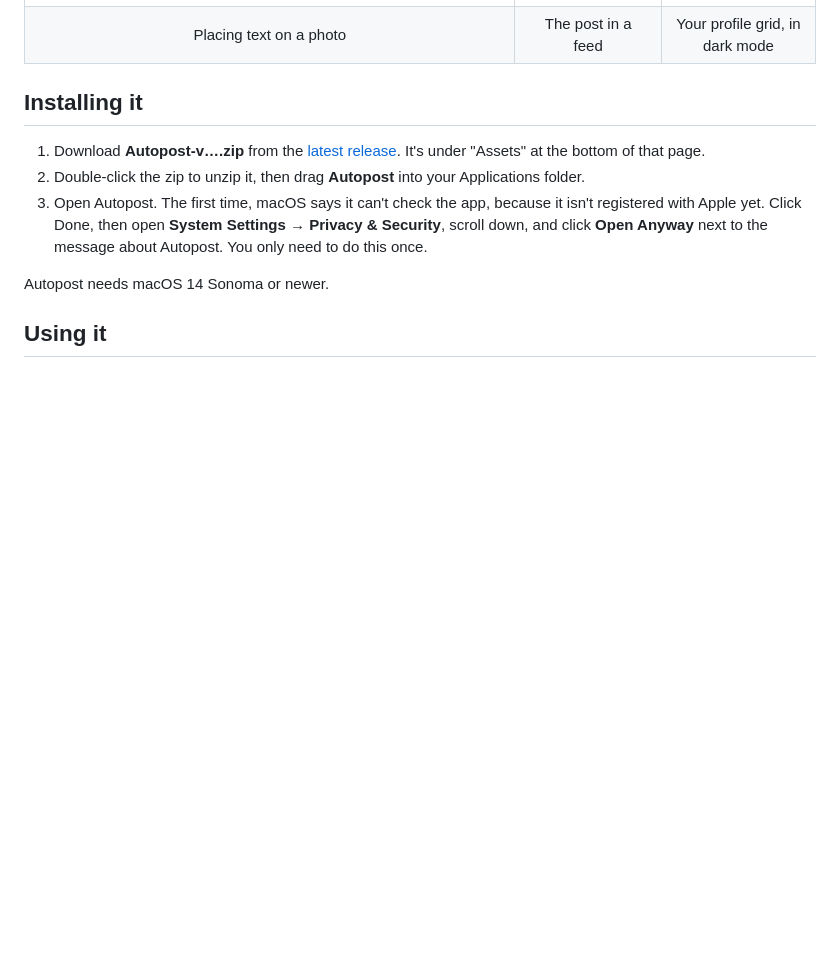
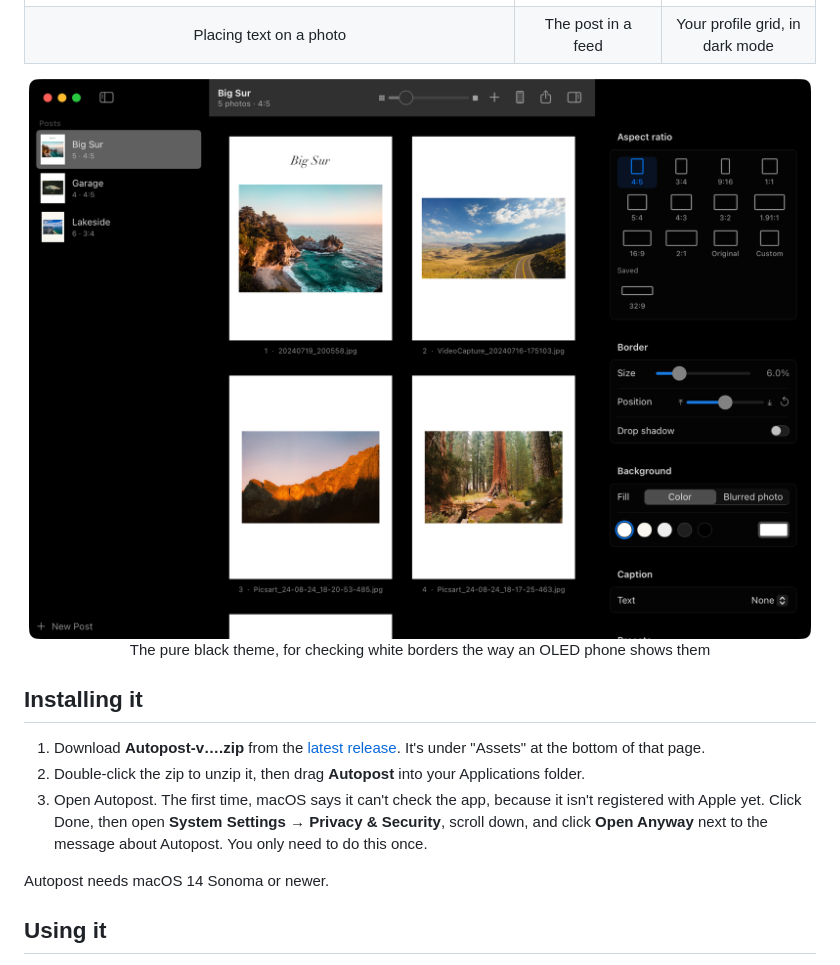
Before and after one commit to HNagouda/autopost, a Markdown page: README.md, the part around the change. Rendered like a GitHub page; blank space fills up the shorter version.

Commit message:
Bring back the pure black theme screenshot in the README

```diff
--- a/README.md
+++ b/README.md
@@ -47,6 +47,8 @@ In full transparency, Autopost is vibe coded. I described what I wanted and [Cla
   </tr>
 </table>
 
+<p align="center"><img src="docs/screenshots/main-amoled.png" alt="Autopost in the pure black theme" width="900"><br>The pure black theme, for checking white borders the way an OLED phone shows them</p>
+
 ## Installing it
 
 1. Download **Autopost-v….zip** from the [latest release](https://github.com/HNagouda/autopost/releases/latest). It's under "Assets" at the bottom of that page.
```
